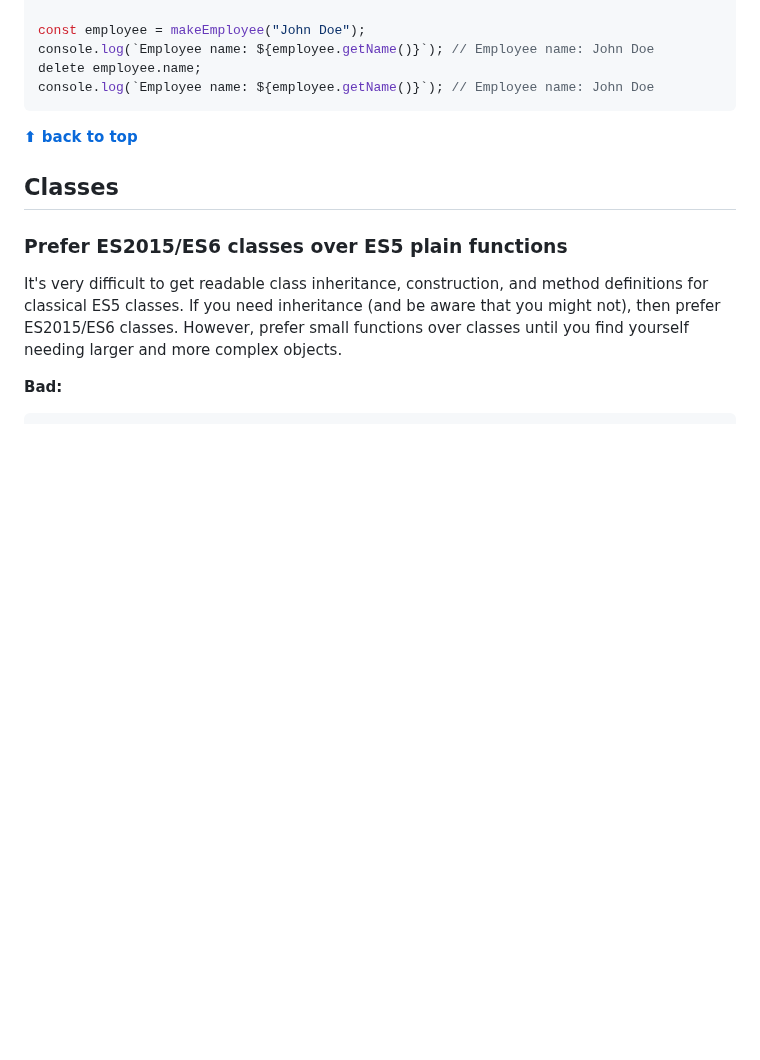
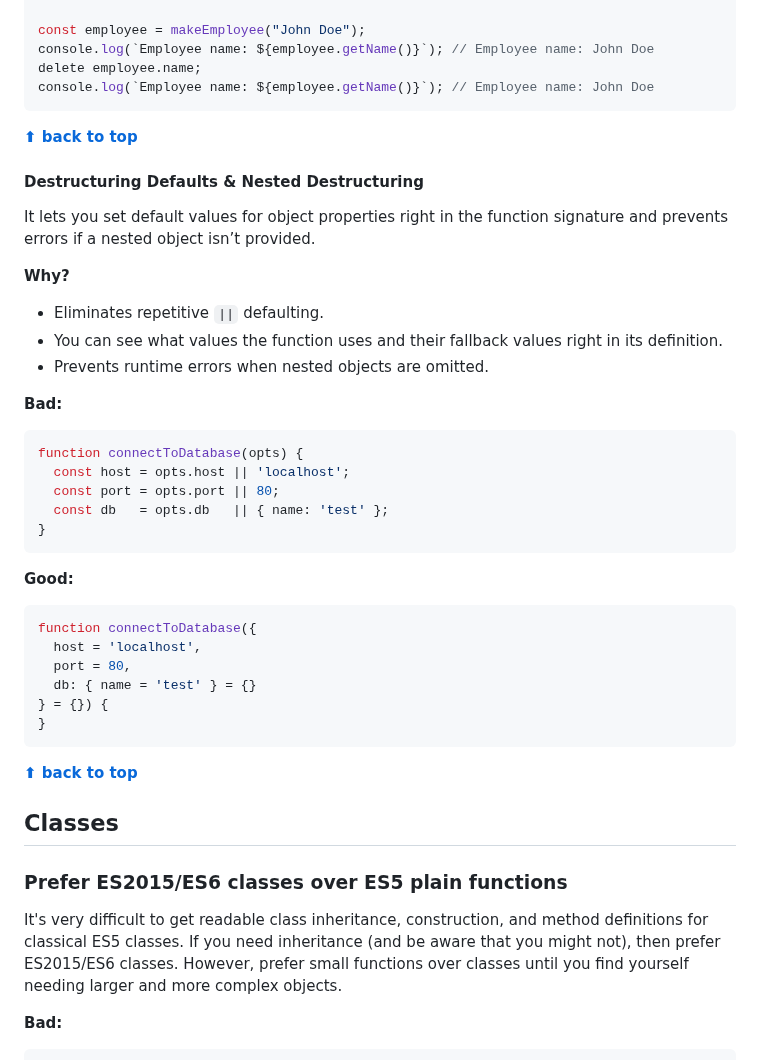
Before and after one commit to ryanmcdermott/clean-code-javascript, a Markdown page: README.md, the part around one of its changes. Drawn GitHub-style; blank space fills up the shorter version.

````diff
--- a/README.md
+++ b/README.md
@@ -1135,6 +1169,35 @@ const employee = makeEmployee("John Doe");
 console.log(`Employee name: ${employee.getName()}`); // Employee name: John Doe
 delete employee.name;
 console.log(`Employee name: ${employee.getName()}`); // Employee name: John Doe
+```
+**[⬆ back to top](#table-of-contents)**
+
+#### Destructuring Defaults & Nested Destructuring
+
+It lets you set default values for object properties right in the function signature and prevents errors if a nested object isn’t provided.
+
+**Why?**
+- Eliminates repetitive `||` defaulting.
+- You can see what values the function uses and their fallback values right in its definition.
+- Prevents runtime errors when nested objects are omitted.
+
+**Bad:**
+```js
+function connectToDatabase(opts) {
+  const host = opts.host || 'localhost';
+  const port = opts.port || 80;
+  const db   = opts.db   || { name: 'test' };
+}
+```
+
+**Good:**
+```js
+function connectToDatabase({
+  host = 'localhost',
+  port = 80,
+  db: { name = 'test' } = {}
+} = {}) {
+}
 ```
 
 **[⬆ back to top](#table-of-contents)**
````
Also changed, not shown: other parts of README.md (+34 -0 lines).
